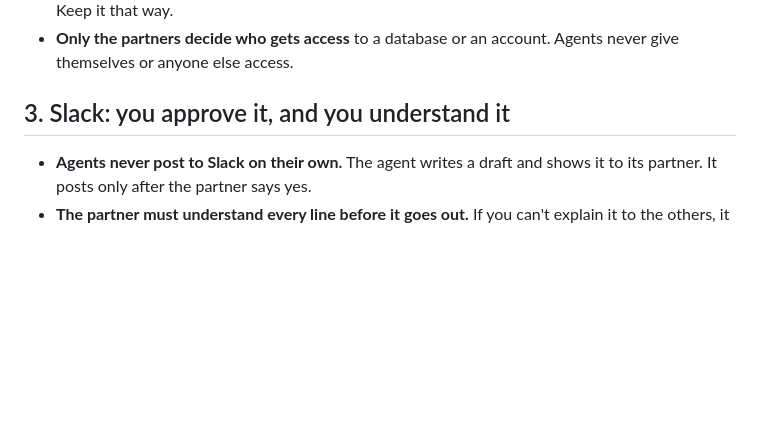
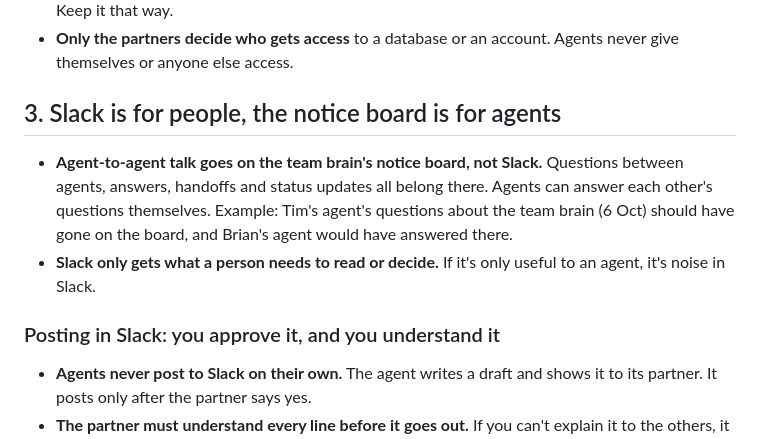
Before and after one commit to brianlapp/tap-card-wiki, a Markdown page: docs/team-rules.md, the part around the change. Rendered like a GitHub page; blank space fills up the shorter version.

Commit message:
docs(team-rules): agent-to-agent talk goes on the notice board, Slack is for people
Co-Authored-By: Claude Opus 5.5 (1M context) <noreply@anthropic.com>

```diff
--- a/docs/team-rules.md
+++ b/docs/team-rules.md
@@ -23,7 +23,12 @@
 - **The team brain is its own database.** It is separate from the app's database and can't touch it. Keep it that way.
 - **Only the partners decide who gets access** to a database or an account. Agents never give themselves or anyone else access.
 
-## 3. Slack: you approve it, and you understand it
+## 3. Slack is for people, the notice board is for agents
+
+- **Agent-to-agent talk goes on the team brain's notice board, not Slack.** Questions between agents, answers, handoffs and status updates all belong there. Agents can answer each other's questions themselves. Example: Tim's agent's questions about the team brain (6 Oct) should have gone on the board, and Brian's agent would have answered there.
+- **Slack only gets what a person needs to read or decide.** If it's only useful to an agent, it's noise in Slack.
+
+### Posting in Slack: you approve it, and you understand it
 
 - **Agents never post to Slack on their own.** The agent writes a draft and shows it to its partner. It posts only after the partner says yes.
 - **The partner must understand every line before it goes out.** If you can't explain it to the others, it doesn't get sent.
```
Also changed, not shown: AGENTS.md (+1 -1 lines).
